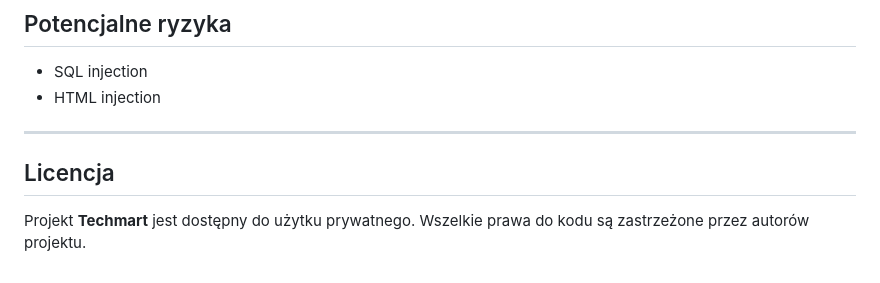
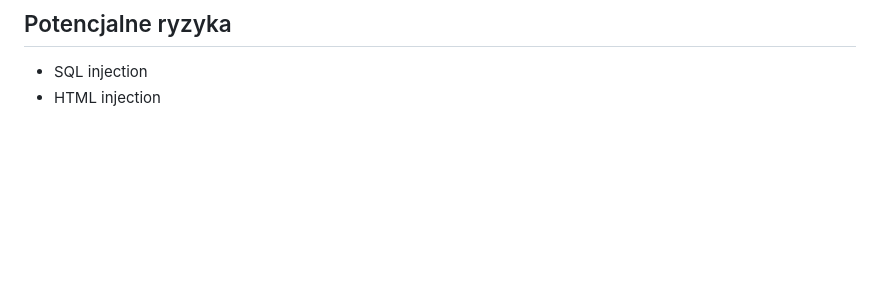
Before and after one commit to LukzoneR/strona-sklepu, a Markdown page: README.md, the part around the change. Drawn GitHub-style; blank space fills up the shorter version.

```diff
--- a/README.md
+++ b/README.md
@@ -80,9 +80,3 @@ Projekt **Techmart** składa się z następujących komponentów:
 
 - SQL injection
 - HTML injection
-
----
-
-## Licencja
-
-Projekt **Techmart** jest dostępny do użytku prywatnego. Wszelkie prawa do kodu są zastrzeżone przez autorów projektu.
```
